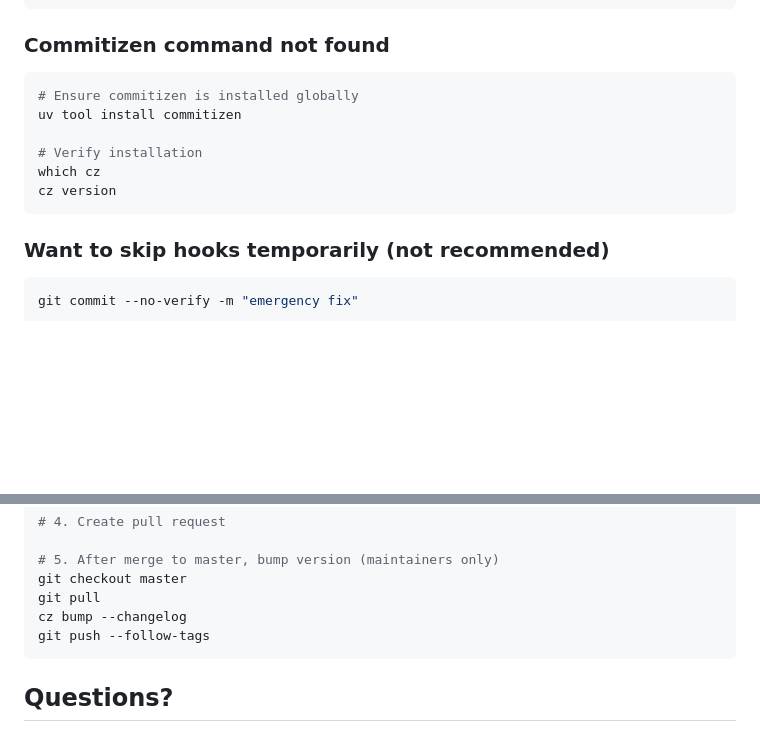
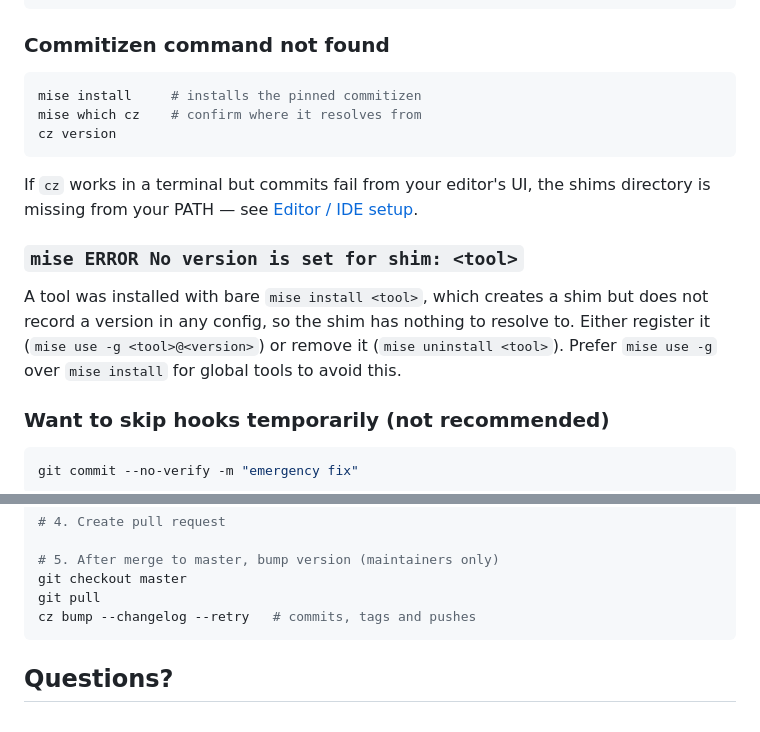
Before and after one commit to pfeerick/proxmox-services-homepage, a Markdown page: CONTRIBUTING.md, 2 parts joined by grey strips. Drawn GitHub-style; blank space fills up the shorter version.

````diff
--- a/CONTRIBUTING.md
+++ b/CONTRIBUTING.md
@@ -270,13 +282,20 @@ pre-commit run --all-files
 ### Commitizen command not found
 
 ```bash
-# Ensure commitizen is installed globally
-uv tool install commitizen
-
-# Verify installation
-which cz
+mise install     # installs the pinned commitizen
+mise which cz    # confirm where it resolves from
 cz version
 ```
+
+If `cz` works in a terminal but commits fail from your editor's UI, the shims
+directory is missing from your PATH — see [Editor / IDE setup](#editor--ide-setup).
+
+### `mise ERROR No version is set for shim: <tool>`
+
+A tool was installed with bare `mise install <tool>`, which creates a shim but does
+not record a version in any config, so the shim has nothing to resolve to. Either
+register it (`mise use -g <tool>@<version>`) or remove it (`mise uninstall <tool>`).
+Prefer `mise use -g` over `mise install` for global tools to avoid this.
 
 ### Want to skip hooks temporarily (not recommended)
 
@@ -302,8 +321,7 @@ git push origin feat/my-new-feature
 # 5. After merge to master, bump version (maintainers only)
 git checkout master
 git pull
-cz bump --changelog
-git push --follow-tags
+cz bump --changelog --retry   # commits, tags and pushes
 ```
 
 ## Questions?
````
Also changed, not shown: other parts of CONTRIBUTING.md (+36 -24 lines), AGENTS.md (+10 -5 lines).
